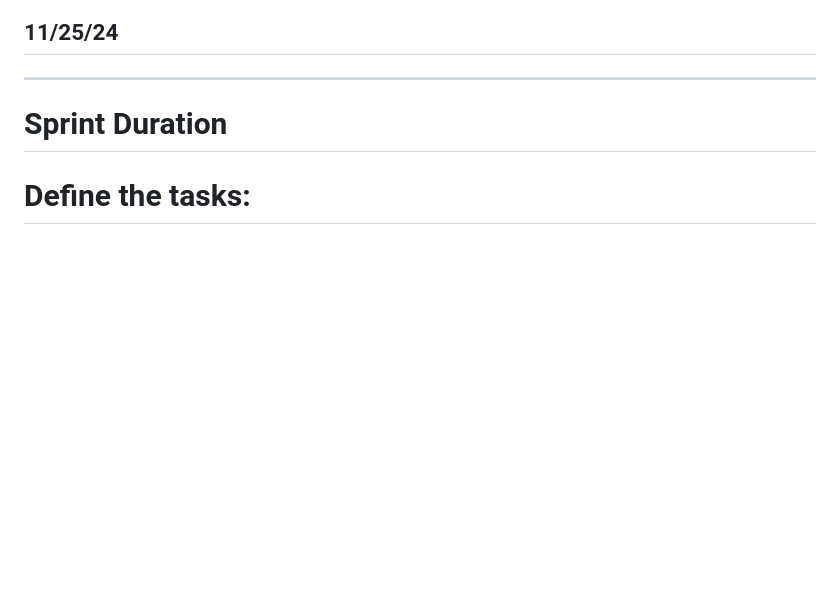
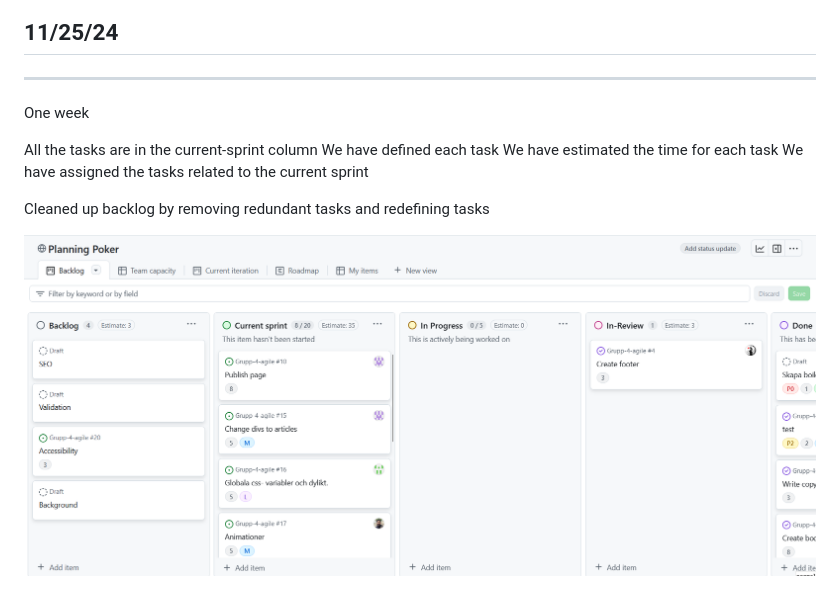
Before and after one commit to JoooooMei/Grupp-4-agile, a Markdown page: Rapport/SprintPlanning.md, the part around the change. GitHub-like rendering; pictures changed too: Rapport/img/25-nov-sprint.png (added); blank space fills up the shorter version.

Commit message:
:memo: Sprintplanning and task-assigning

```diff
--- a/Rapport/SprintPlanning.md
+++ b/Rapport/SprintPlanning.md
@@ -27,10 +27,13 @@ Define the tasks:
 ## 11/25/24
 _____________________________________________
 
-# Sprint Duration
+One week
 
+All the tasks are in the current-sprint column
+We have defined each task
+We have estimated the time for each task
+We have assigned the tasks related to the current sprint
 
+Cleaned up backlog by removing redundant tasks and redefining tasks
 
-
-
-# Define the tasks:
+![Sprintplanning](img/25-nov-sprint.png)
```
Also changed, not shown: gruppkontrakt.md (+4 -0 lines), 2 other files.
